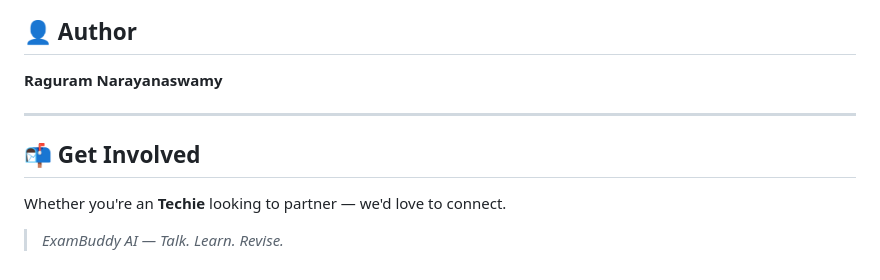
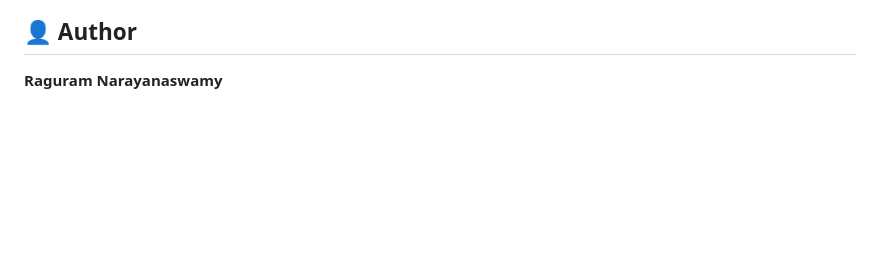
Before and after one commit to Raguram-N/Exam_Buddy_proposal, a Markdown page: README.md, the part around the change. GitHub-like rendering; blank space fills up the shorter version.

```diff
--- a/README.md
+++ b/README.md
@@ -165,11 +165,3 @@ We are actively building the team. If you want to work on a technically interest
 ## 👤 Author
 
 **Raguram Narayanaswamy**
-
----
-
-## 📬 Get Involved
-
-Whether you're an **Techie** looking to partner — we'd love to connect.
-
-> *ExamBuddy AI — Talk. Learn. Revise.*
```
